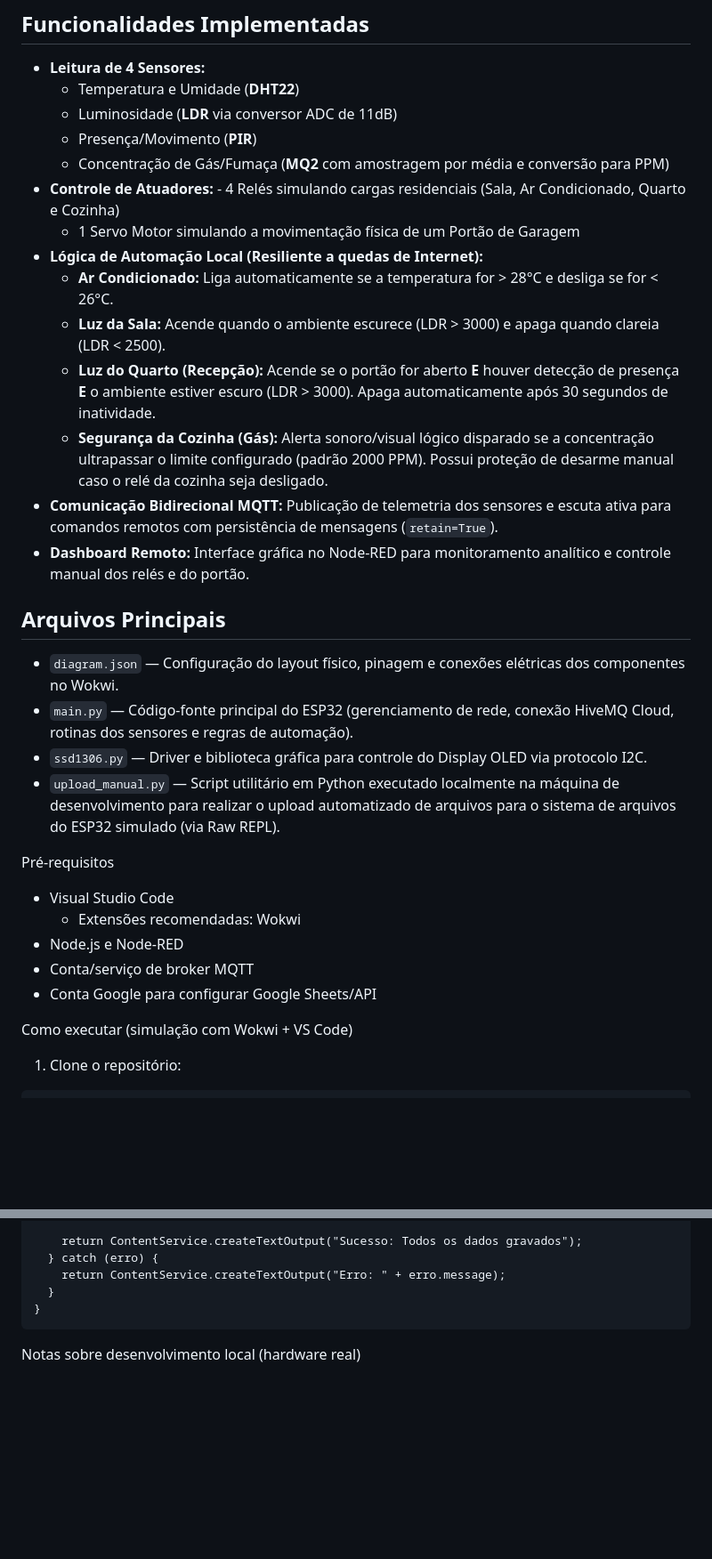
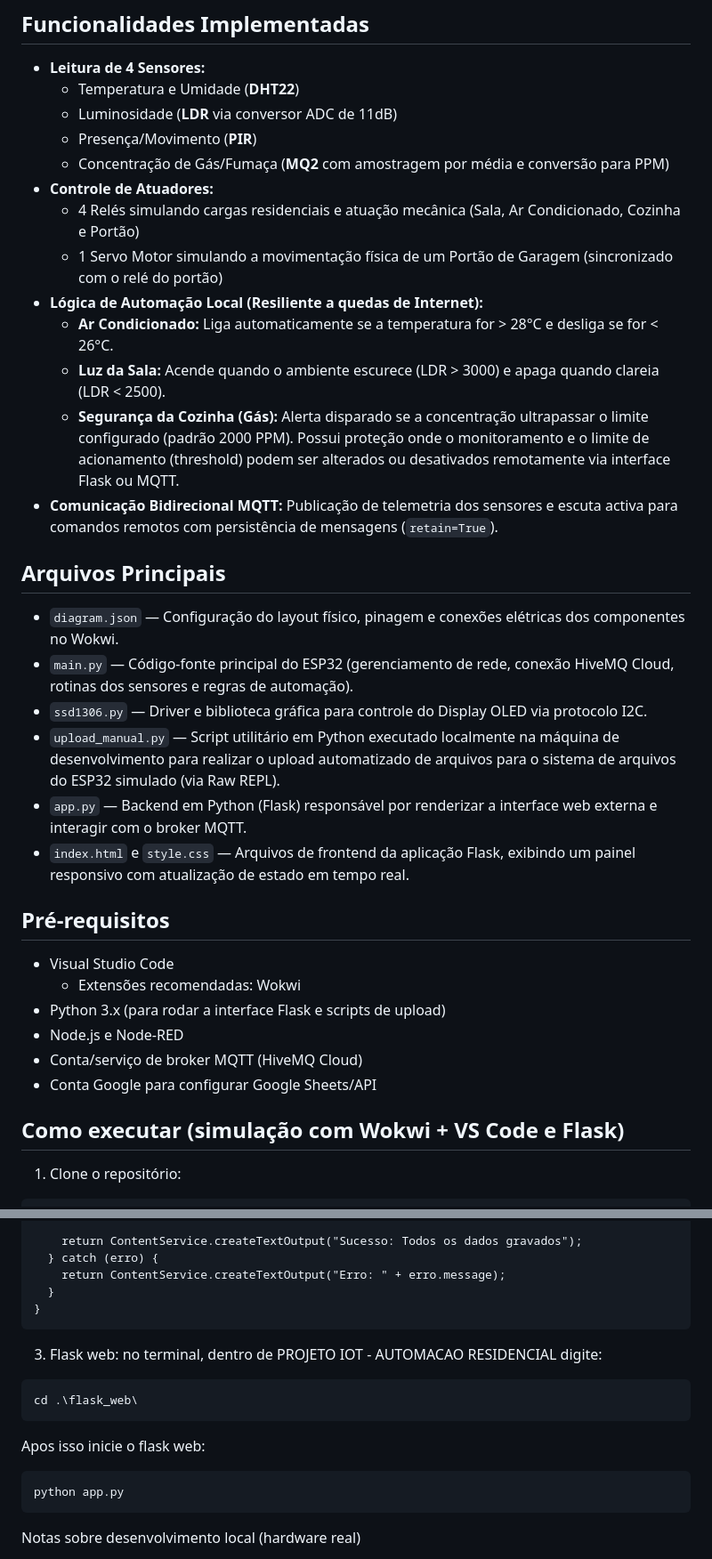
Before and after one commit to gustavorisio/Projeto-IoT-Automacao-Residencial, a Markdown page: README.md, 2 parts joined by grey strips. Shown at 89% size. Rendered like a GitHub page; blank space fills up the shorter version.

Commit message:
Revise project summary and add Flask details
Updated project details and added Flask web interface information.

````diff
--- a/README.md
+++ b/README.md
@@ -16,15 +17,14 @@ Resumo
   - Luminosidade (**LDR** via conversor ADC de 11dB)
   - Presença/Movimento (**PIR**)
   - Concentração de Gás/Fumaça (**MQ2** com amostragem por média e conversão para PPM)
-- **Controle de Atuadores:** - 4 Relés simulando cargas residenciais (Sala, Ar Condicionado, Quarto e Cozinha)
-  - 1 Servo Motor simulando a movimentação física de um Portão de Garagem
+- **Controle de Atuadores:**
+  - 4 Relés simulando cargas residenciais e atuação mecânica (Sala, Ar Condicionado, Cozinha e Portão)
+  - 1 Servo Motor simulando a movimentação física de um Portão de Garagem (sincronizado com o relé do portão)
 - **Lógica de Automação Local (Resiliente a quedas de Internet):**
   - **Ar Condicionado:** Liga automaticamente se a temperatura for > 28°C e desliga se for < 26°C.
   - **Luz da Sala:** Acende quando o ambiente escurece (LDR > 3000) e apaga quando clareia (LDR < 2500).
-  - **Luz do Quarto (Recepção):** Acende se o portão for aberto **E** houver detecção de presença **E** o ambiente estiver escuro (LDR > 3000). Apaga automaticamente após 30 segundos de inatividade.
-  - **Segurança da Cozinha (Gás):** Alerta sonoro/visual lógico disparado se a concentração ultrapassar o limite configurado (padrão 2000 PPM). Possui proteção de desarme manual caso o relé da cozinha seja desligado.
-- **Comunicação Bidirecional MQTT:** Publicação de telemetria dos sensores e escuta ativa para comandos remotos com persistência de mensagens (`retain=True`).
-- **Dashboard Remoto:** Interface gráfica no Node-RED para monitoramento analítico e controle manual dos relés e do portão.
+  - **Segurança da Cozinha (Gás):** Alerta disparado se a concentração ultrapassar o limite configurado (padrão 2000 PPM). Possui proteção onde o monitoramento e o limite de acionamento (threshold) podem ser alterados ou desativados remotamente via interface Flask ou MQTT.
+- **Comunicação Bidirecional MQTT:** Publicação de telemetria dos sensores e escuta activa para comandos remotos com persistência de mensagens (`retain=True`).
 
 ## Arquivos Principais
 
@@ -32,16 +32,19 @@ Resumo
 - `main.py` — Código-fonte principal do ESP32 (gerenciamento de rede, conexão HiveMQ Cloud, rotinas dos sensores e regras de automação).
 - `ssd1306.py` — Driver e biblioteca gráfica para controle do Display OLED via protocolo I2C.
 - `upload_manual.py` — Script utilitário em Python executado localmente na máquina de desenvolvimento para realizar o upload automatizado de arquivos para o sistema de arquivos do ESP32 simulado (via Raw REPL).
+- `app.py` — Backend em Python (Flask) responsável por renderizar a interface web externa e interagir com o broker MQTT.
+- `index.html` e `style.css` — Arquivos de frontend da aplicação Flask, exibindo um painel responsivo com atualização de estado em tempo real.
 
-Pré-requisitos
+## Pré-requisitos
 
 - Visual Studio Code
   - Extensões recomendadas: Wokwi
+- Python 3.x (para rodar a interface Flask e scripts de upload)
 - Node.js e Node-RED
-- Conta/serviço de broker MQTT
+- Conta/serviço de broker MQTT (HiveMQ Cloud)
 - Conta Google para configurar Google Sheets/API
 
-Como executar (simulação com Wokwi + VS Code)
+## Como executar (simulação com Wokwi + VS Code e Flask)
 
 1. Clone o repositório:
 
@@ -121,6 +124,16 @@ function doPost(e) {
   }
 }
 ```
+3. Flask web:
+no terminal, dentro de PROJETO IOT - AUTOMACAO RESIDENCIAL digite:
+```
+cd .\flask_web\
+```
+Apos isso inicie o flask web:
+```
+python app.py
+```
+
 Notas sobre desenvolvimento local (hardware real)
 
 - Este projeto foi desenvolvido com o objetivo de testar diretamente pelo Visual Studio Code sem a necessidade de usar um ESP32 fisico.
````
Also changed, not shown: other parts of README.md (+5 -2 lines).
